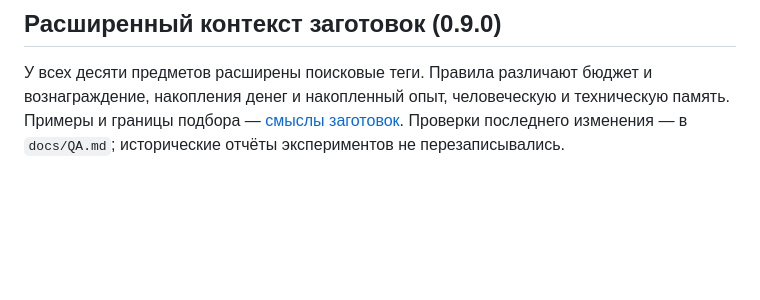
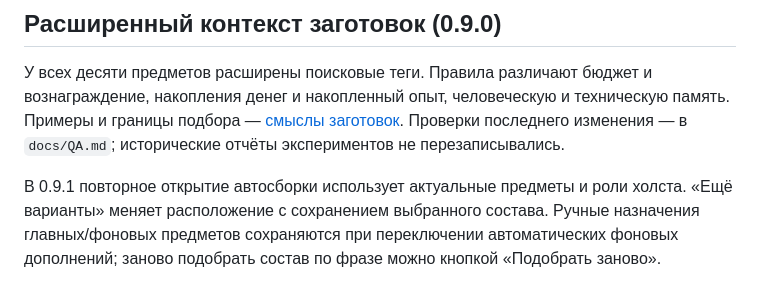
Before and after one commit to Sluchaino/sostav, a Markdown page: README.md, the part around the change. GitHub-like rendering; blank space fills up the shorter version.

```diff
--- a/README.md
+++ b/README.md
@@ -284,3 +284,5 @@ const transform = sceneTransform(catalog, 'S', 1200, 630);
 ## Расширенный контекст заготовок (0.9.0)
 
 У всех десяти предметов расширены поисковые теги. Правила различают бюджет и вознаграждение, накопления денег и накопленный опыт, человеческую и техническую память. Примеры и границы подбора — [смыслы заготовок](docs/MEANINGS.md). Проверки последнего изменения — в `docs/QA.md`; исторические отчёты экспериментов не перезаписывались.
+
+В 0.9.1 повторное открытие автосборки использует актуальные предметы и роли холста. «Ещё варианты» меняет расположение с сохранением выбранного состава. Ручные назначения главных/фоновых предметов сохраняются при переключении автоматических фоновых дополнений; заново подобрать состав по фразе можно кнопкой «Подобрать заново».
```
Also changed, not shown: docs/QA.md (+9 -0 lines), docs/preserved-roles.png (added), 5 other files.
